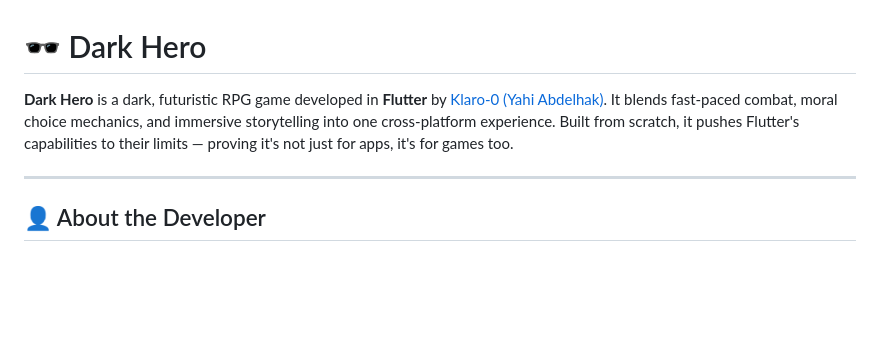
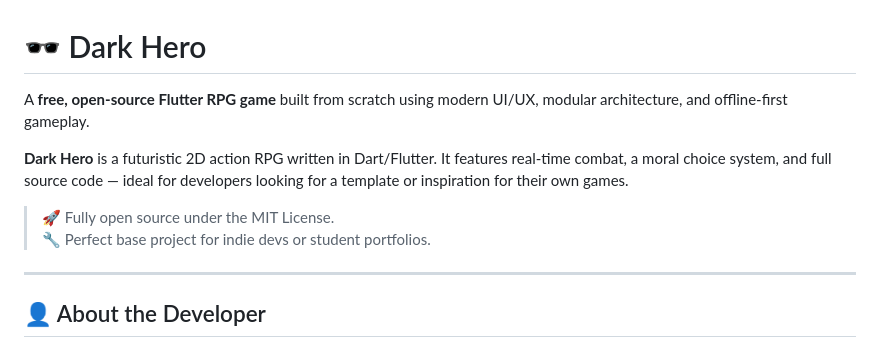
Before and after one commit to Klaro-0/Dark-Hero, a Markdown page: README.md, the part around the change. Rendered like a GitHub page; blank space fills up the shorter version.

```diff
--- a/README.md
+++ b/README.md
@@ -1,7 +1,11 @@
 # 🕶️ Dark Hero
 
-**Dark Hero** is a dark, futuristic RPG game developed in **Flutter** by [Klaro-0 (Yahi Abdelhak)](https://github.com/Klaro-0). It blends fast-paced combat, moral choice mechanics, and immersive storytelling into one cross-platform experience. Built from scratch, it pushes Flutter's capabilities to their limits — proving it's not just for apps, it's for games too.
+A **free, open-source Flutter RPG game** built from scratch using modern UI/UX, modular architecture, and offline-first gameplay.
 
+**Dark Hero** is a futuristic 2D action RPG written in Dart/Flutter. It features real-time combat, a moral choice system, and full source code — ideal for developers looking for a template or inspiration for their own games.
+
+> 🚀 Fully open source under the MIT License.
+> 🔧 Perfect base project for indie devs or student portfolios.
 ---
 
 ## 👤 About the Developer
```
